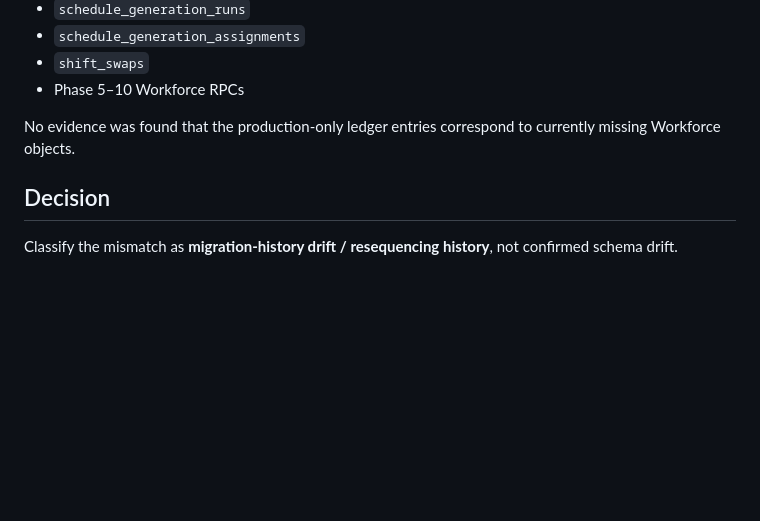
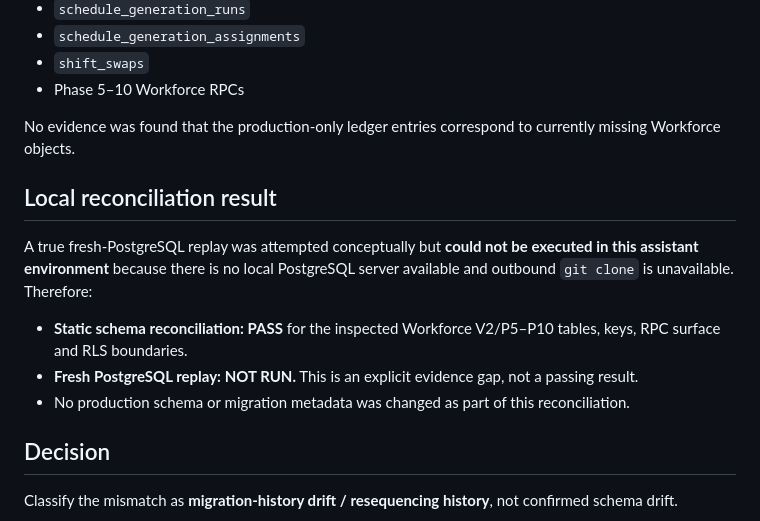
Before and after one commit to magasincoffee/noibo, a Markdown page: PROJECT_CONTROL/MIGRATION_RECONCILIATION.md, the part around the change. GitHub-like rendering; blank space fills up the shorter version.

Commit message:
docs: record local reconciliation evidence gap

```diff
--- a/PROJECT_CONTROL/MIGRATION_RECONCILIATION.md
+++ b/PROJECT_CONTROL/MIGRATION_RECONCILIATION.md
@@ -57,6 +57,14 @@ The production schema was independently inspected after Phase 10. The live datab
 
 No evidence was found that the production-only ledger entries correspond to currently missing Workforce objects.
 
+## Local reconciliation result
+
+A true fresh-PostgreSQL replay was attempted conceptually but **could not be executed in this assistant environment** because there is no local PostgreSQL server available and outbound `git clone` is unavailable. Therefore:
+
+- **Static schema reconciliation: PASS** for the inspected Workforce V2/P5–P10 tables, keys, RPC surface and RLS boundaries.
+- **Fresh PostgreSQL replay: NOT RUN.** This is an explicit evidence gap, not a passing result.
+- No production schema or migration metadata was changed as part of this reconciliation.
+
 ## Decision
 
 Classify the mismatch as **migration-history drift / resequencing history**, not confirmed schema drift.
```
